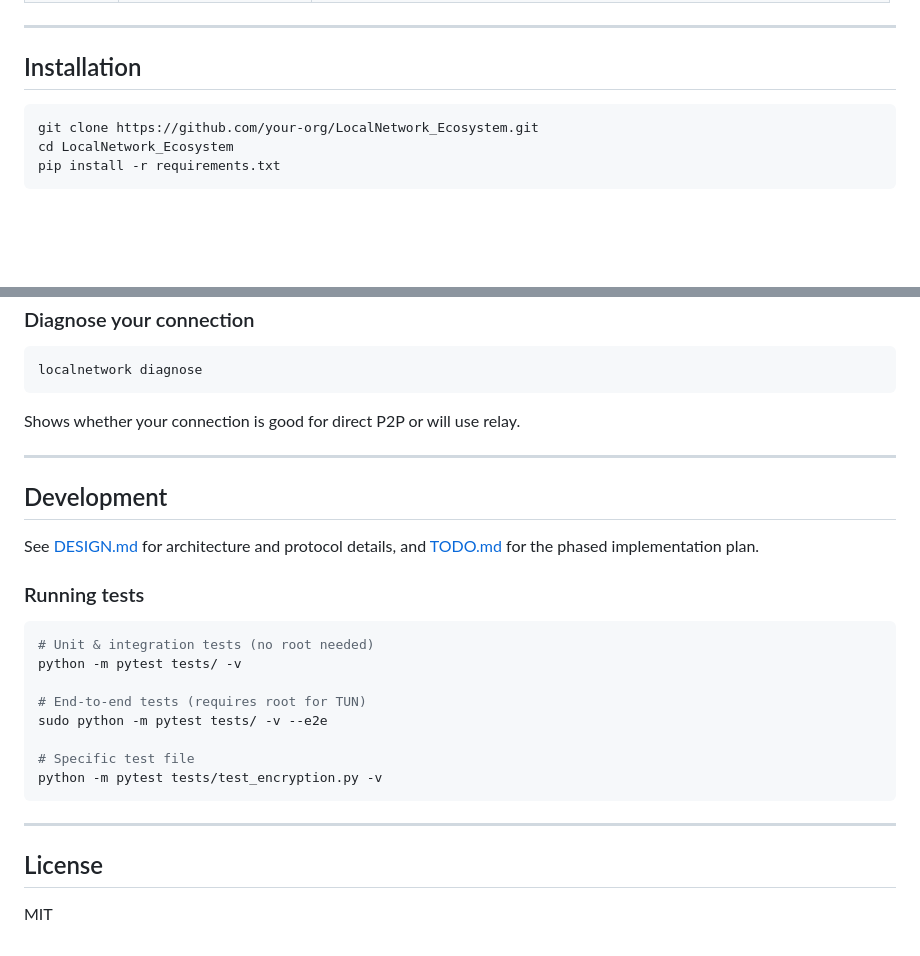
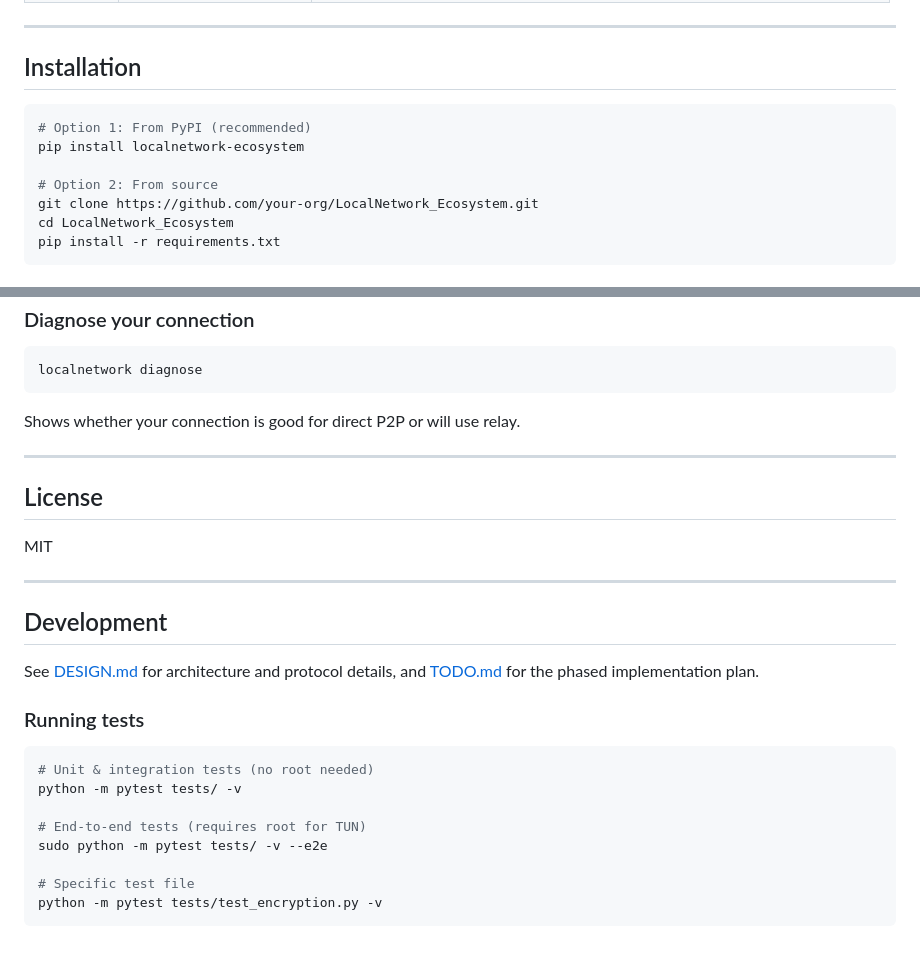
Before and after one commit to HoomanJCode/LocalNetwork_Ecosystem, a Markdown page: README.md, 2 parts joined by grey strips. GitHub-like rendering; blank space fills up the shorter version.

Commit message:
Review fixes: add missing frame type, fix section numbering, add pyyaml dep, clean up installation/development sections

````diff
--- a/README.md
+++ b/README.md
@@ -76,6 +76,10 @@ root/admin because it creates a virtual network interface.
 ## Installation
 
 ```bash
+# Option 1: From PyPI (recommended)
+pip install localnetwork-ecosystem
+
+# Option 2: From source
 git clone https://github.com/your-org/LocalNetwork_Ecosystem.git
 cd LocalNetwork_Ecosystem
 pip install -r requirements.txt
@@ -309,6 +313,12 @@ Shows whether your connection is good for direct P2P or will use relay.
 
 ---
 
+## License
+
+MIT
+
+---
+
 ## Development
 
 See [DESIGN.md](DESIGN.md) for architecture and protocol details, and [TODO.md](TODO.md)
@@ -326,9 +336,3 @@ sudo python -m pytest tests/ -v --e2e
 # Specific test file
 python -m pytest tests/test_encryption.py -v
 ```
-
----
-
-## License
-
-MIT
````
Also changed, not shown: DESIGN.md (+4 -2 lines), TODO.md (+1 -1 lines).
